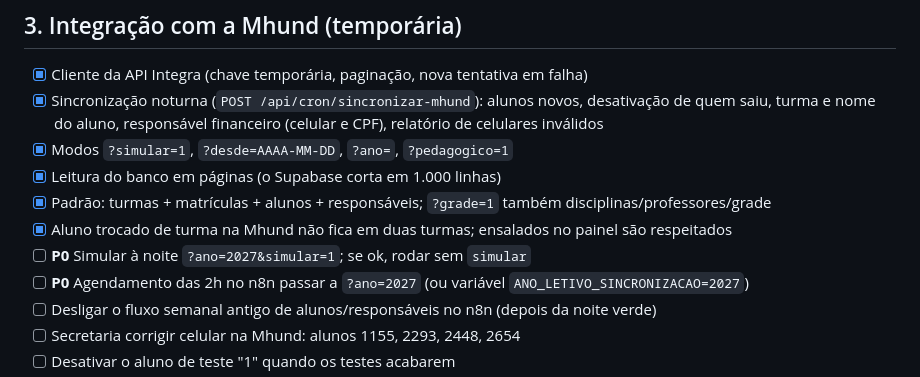
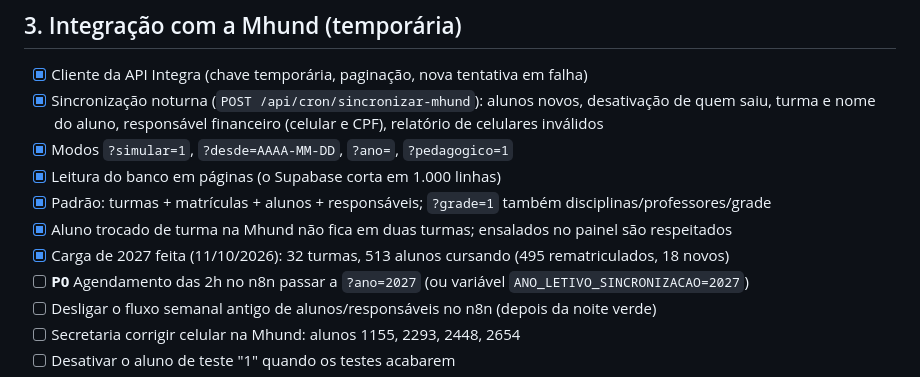
Before and after one commit to alezlopez/mural-colegiozampieri, a Markdown page: docs/checklist.md, the part around the change. GitHub-like rendering.

Commit message:
Checklist: carga de 2027 concluída
Co-Authored-By: Claude Opus 5.5 <noreply@anthropic.com>
Claude-Session: https://claude.ai/code/session_01Gk95nSsuw3GXuLtqVzWyYJ

```diff
--- a/docs/checklist.md
+++ b/docs/checklist.md
@@ -54,7 +54,7 @@ cadastro de alunos/responsáveis continua vindo da Mhund (financeiro fica lá e
 - [x] Leitura do banco em páginas (o Supabase corta em 1.000 linhas)
 - [x] Padrão: turmas + matrículas + alunos + responsáveis; `?grade=1` também disciplinas/professores/grade
 - [x] Aluno trocado de turma na Mhund não fica em duas turmas; ensalados no painel são respeitados
-- [ ] **P0** Simular à noite `?ano=2027&simular=1`; se ok, rodar sem `simular`
+- [x] Carga de 2027 feita (11/10/2026): 32 turmas, 513 alunos cursando (495 rematriculados, 18 novos)
 - [ ] **P0** Agendamento das 2h no n8n passar a `?ano=2027` (ou variável `ANO_LETIVO_SINCRONIZACAO=2027`)
 - [ ] Desligar o fluxo semanal antigo de alunos/responsáveis no n8n (depois da noite verde)
 - [ ] Secretaria corrigir celular na Mhund: alunos 1155, 2293, 2448, 2654
```
